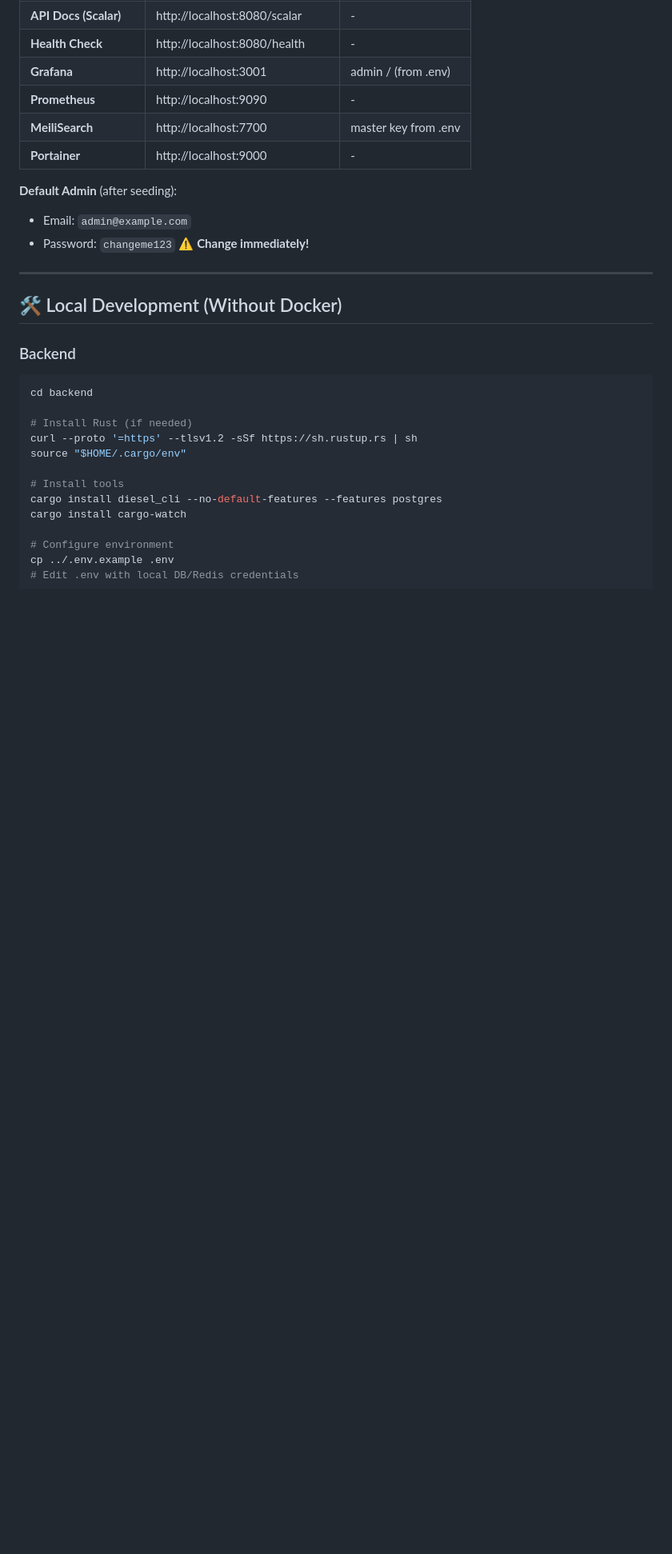
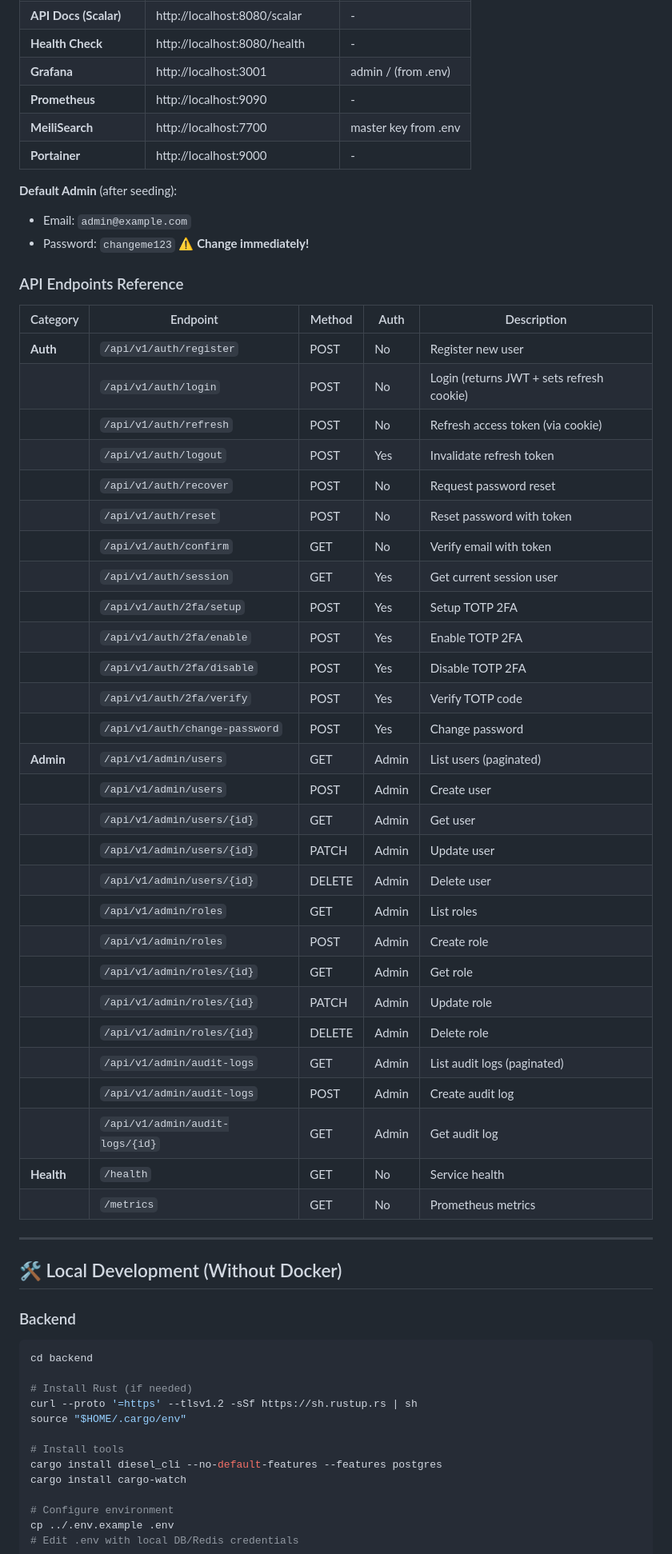
Before and after one commit to gilcierweb/rust-nuxt-boilerplate, a Markdown page: README.md, the part around the change. Shown at 80% size. Rendered like a GitHub page; blank space fills up the shorter version.

Commit message:
docs: add API endpoints reference table to README

```diff
--- a/README.md
+++ b/README.md
@@ -107,6 +107,39 @@ docker compose exec backend cargo run --bin seed
 **Default Admin** (after seeding):
 - Email: `admin@example.com`
 - Password: `changeme123` ⚠️ **Change immediately!**
+
+### API Endpoints Reference
+
+| Category | Endpoint | Method | Auth | Description |
+|----------|----------|--------|------|-------------|
+| **Auth** | `/api/v1/auth/register` | POST | No | Register new user |
+| | `/api/v1/auth/login` | POST | No | Login (returns JWT + sets refresh cookie) |
+| | `/api/v1/auth/refresh` | POST | No | Refresh access token (via cookie) |
+| | `/api/v1/auth/logout` | POST | Yes | Invalidate refresh token |
+| | `/api/v1/auth/recover` | POST | No | Request password reset |
+| | `/api/v1/auth/reset` | POST | No | Reset password with token |
+| | `/api/v1/auth/confirm` | GET | No | Verify email with token |
+| | `/api/v1/auth/session` | GET | Yes | Get current session user |
+| | `/api/v1/auth/2fa/setup` | POST | Yes | Setup TOTP 2FA |
+| | `/api/v1/auth/2fa/enable` | POST | Yes | Enable TOTP 2FA |
+| | `/api/v1/auth/2fa/disable` | POST | Yes | Disable TOTP 2FA |
+| | `/api/v1/auth/2fa/verify` | POST | Yes | Verify TOTP code |
+| | `/api/v1/auth/change-password` | POST | Yes | Change password |
+| **Admin** | `/api/v1/admin/users` | GET | Admin | List users (paginated) |
+| | `/api/v1/admin/users` | POST | Admin | Create user |
+| | `/api/v1/admin/users/{id}` | GET | Admin | Get user |
+| | `/api/v1/admin/users/{id}` | PATCH | Admin | Update user |
+| | `/api/v1/admin/users/{id}` | DELETE | Admin | Delete user |
+| | `/api/v1/admin/roles` | GET | Admin | List roles |
+| | `/api/v1/admin/roles` | POST | Admin | Create role |
+| | `/api/v1/admin/roles/{id}` | GET | Admin | Get role |
+| | `/api/v1/admin/roles/{id}` | PATCH | Admin | Update role |
+| | `/api/v1/admin/roles/{id}` | DELETE | Admin | Delete role |
+| | `/api/v1/admin/audit-logs` | GET | Admin | List audit logs (paginated) |
+| | `/api/v1/admin/audit-logs` | POST | Admin | Create audit log |
+| | `/api/v1/admin/audit-logs/{id}` | GET | Admin | Get audit log |
+| **Health** | `/health` | GET | No | Service health |
+| | `/metrics` | GET | No | Prometheus metrics |
 
 ---
 
```
